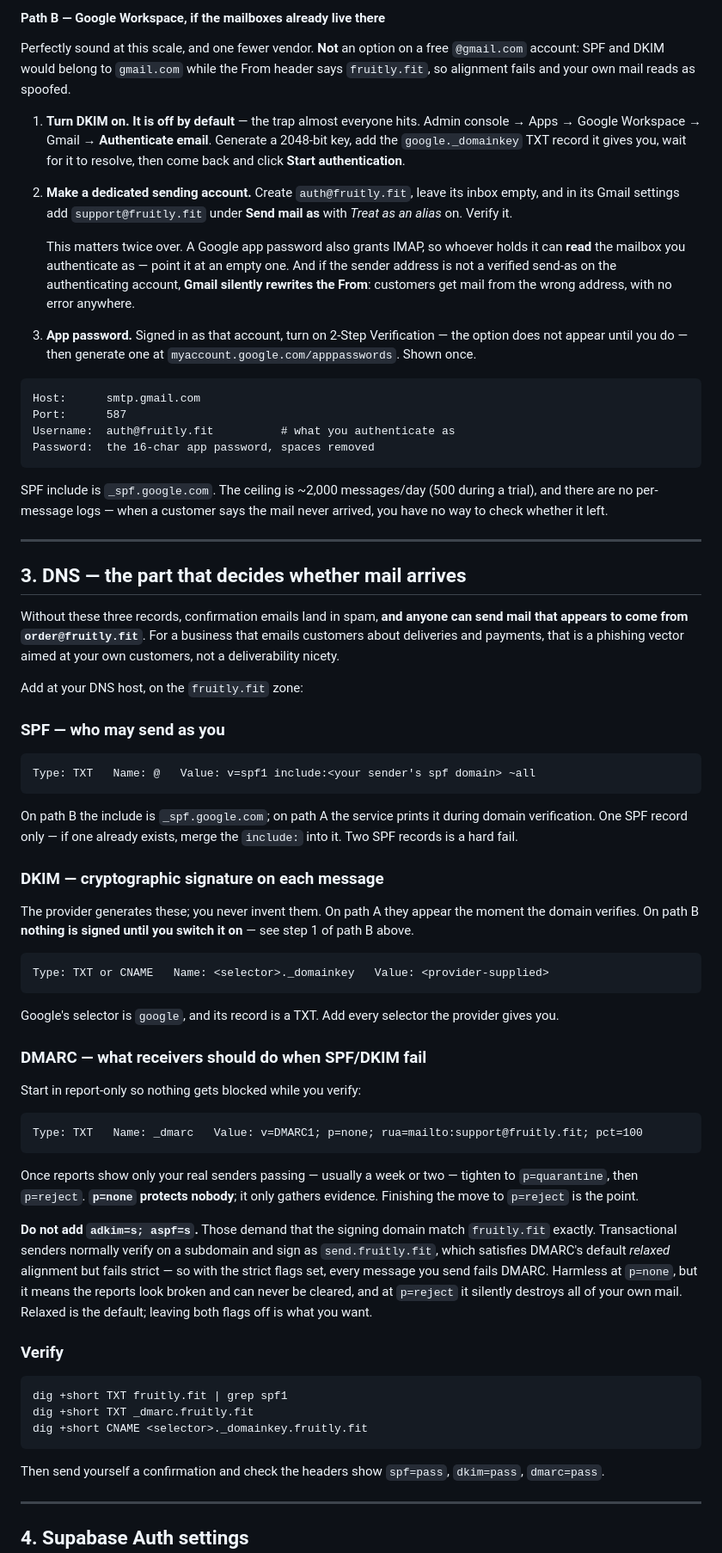
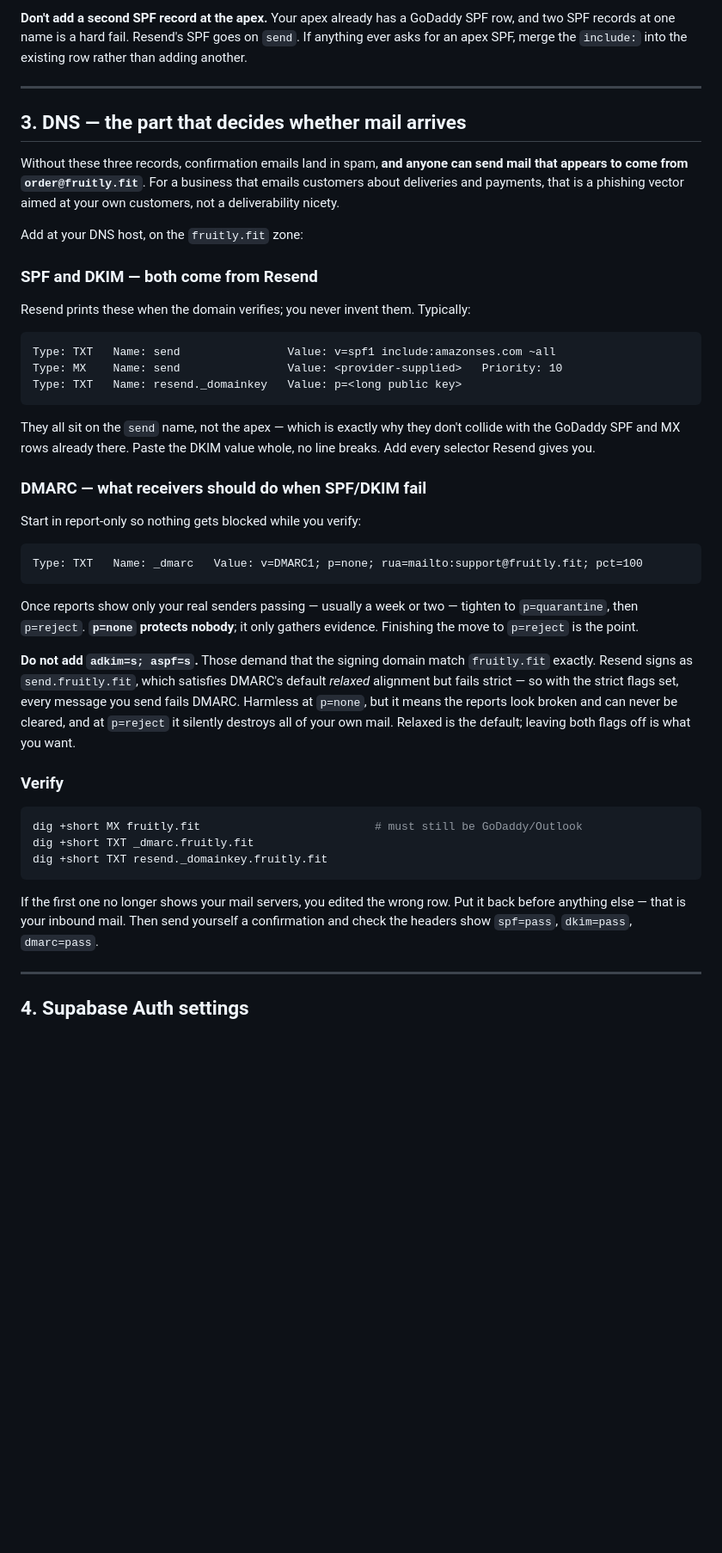
Before and after one commit to sudhamshu1411/fruitly, a Markdown page: email-templates/SETUP.md, the part around one of its changes. Shown at 86% size. GitHub-like rendering; blank space fills up the shorter version.

````diff
--- a/email-templates/SETUP.md
+++ b/email-templates/SETUP.md
@@ -101,37 +80,7 @@ is also what generates the DKIM records, so it feeds step 3 directly.
-#### Path B — Google Workspace, if the mailboxes already live there
-
-Perfectly sound at this scale, and one fewer vendor. **Not** an option on a free
-`@gmail.com` account: SPF and DKIM would belong to `gmail.com` while the From
-header says `fruitly.fit`, so alignment fails and your own mail reads as
-spoofed.
-
-1. **Turn DKIM on. It is off by default** — the trap almost everyone hits.
-   Admin console → Apps → Google Workspace → Gmail → **Authenticate email**.
-   Generate a 2048-bit key, add the `google._domainkey` TXT record it gives you,
-   wait for it to resolve, then come back and click **Start authentication**.
-2. **Make a dedicated sending account.** Create `auth@fruitly.fit`, leave its
-   inbox empty, and in its Gmail settings add `support@fruitly.fit` under
-   **Send mail as** with *Treat as an alias* on. Verify it.
-
-   This matters twice over. A Google app password also grants IMAP, so whoever
-   holds it can **read** the mailbox you authenticate as — point it at an empty
-   one. And if the sender address is not a verified send-as on the
-   authenticating account, **Gmail silently rewrites the From**: customers get
-   mail from the wrong address, with no error anywhere.
-3. **App password.** Signed in as that account, turn on 2-Step Verification —
-   the option does not appear until you do — then generate one at
-   `myaccount.google.com/apppasswords`. Shown once.
-
-```
-Host:      smtp.gmail.com
-Port:      587
-Username:  auth@fruitly.fit          # what you authenticate as
-Password:  the 16-char app password, spaces removed
-```
-
-SPF include is `_spf.google.com`. The ceiling is ~2,000 messages/day (500 during
-a trial), and there are no per-message logs — when a customer says the mail never
-arrived, you have no way to check whether it left.
+**Don't add a second SPF record at the apex.** Your apex already has a GoDaddy
+SPF row, and two SPF records at one name is a hard fail. Resend's SPF goes on
+`send`. If anything ever asks for an apex SPF, merge the `include:` into the
+existing row rather than adding another.
 
 ---
 
@@ -144,23 +93,16 @@ at your own customers, not a deliverability nicety.
 
 Add at your DNS host, on the `fruitly.fit` zone:
 
-### SPF — who may send as you
+### SPF and DKIM — both come from Resend
+Resend prints these when the domain verifies; you never invent them. Typically:
 ```
-Type: TXT   Name: @   Value: v=spf1 include:<your sender's spf domain> ~all
+Type: TXT   Name: send                Value: v=spf1 include:amazonses.com ~all
+Type: MX    Name: send                Value: <provider-supplied>   Priority: 10
+Type: TXT   Name: resend._domainkey   Value: p=<long public key>
 ```
-On path B the include is `_spf.google.com`; on path A the service prints it
-during domain verification. One SPF record only — if one already exists, merge
-the `include:` into it. Two SPF records is a hard fail.
-
-### DKIM — cryptographic signature on each message
-The provider generates these; you never invent them. On path A they appear the
-moment the domain verifies. On path B **nothing is signed until you switch it
-on** — see step 1 of path B above.
-```
-Type: TXT or CNAME   Name: <selector>._domainkey   Value: <provider-supplied>
-```
-Google's selector is `google`, and its record is a TXT. Add every selector the
-provider gives you.
+They all sit on the `send` name, not the apex — which is exactly why they don't
+collide with the GoDaddy SPF and MX rows already there. Paste the DKIM value
+whole, no line breaks. Add every selector Resend gives you.
 
 ### DMARC — what receivers should do when SPF/DKIM fail
 Start in report-only so nothing gets blocked while you verify:
@@ -172,19 +114,20 @@ tighten to `p=quarantine`, then `p=reject`. **`p=none` protects nobody**; it onl
 gathers evidence. Finishing the move to `p=reject` is the point.
 
 **Do not add `adkim=s; aspf=s`.** Those demand that the signing domain match
-`fruitly.fit` exactly. Transactional senders normally verify on a subdomain and
-sign as `send.fruitly.fit`, which satisfies DMARC's default *relaxed* alignment
-but fails strict — so with the strict flags set, every message you send fails
+`fruitly.fit` exactly. Resend signs as `send.fruitly.fit`, which satisfies
+DMARC's default *relaxed* alignment but fails strict — so with the strict flags set, every message you send fails
 DMARC. Harmless at `p=none`, but it means the reports look broken and can never
 be cleared, and at `p=reject` it silently destroys all of your own mail.
 Relaxed is the default; leaving both flags off is what you want.
 
 ### Verify
 ```bash
-dig +short TXT fruitly.fit | grep spf1
+dig +short MX fruitly.fit                          # must still be GoDaddy/Outlook
 dig +short TXT _dmarc.fruitly.fit
-dig +short CNAME <selector>._domainkey.fruitly.fit
+dig +short TXT resend._domainkey.fruitly.fit
 ```
+If the first one no longer shows your mail servers, you edited the wrong row.
+Put it back before anything else — that is your inbound mail.
 Then send yourself a confirmation and check the headers show
 `spf=pass`, `dkim=pass`, `dmarc=pass`.
 
````
Also changed, not shown: other parts of email-templates/SETUP.md (+45 -66 lines).
